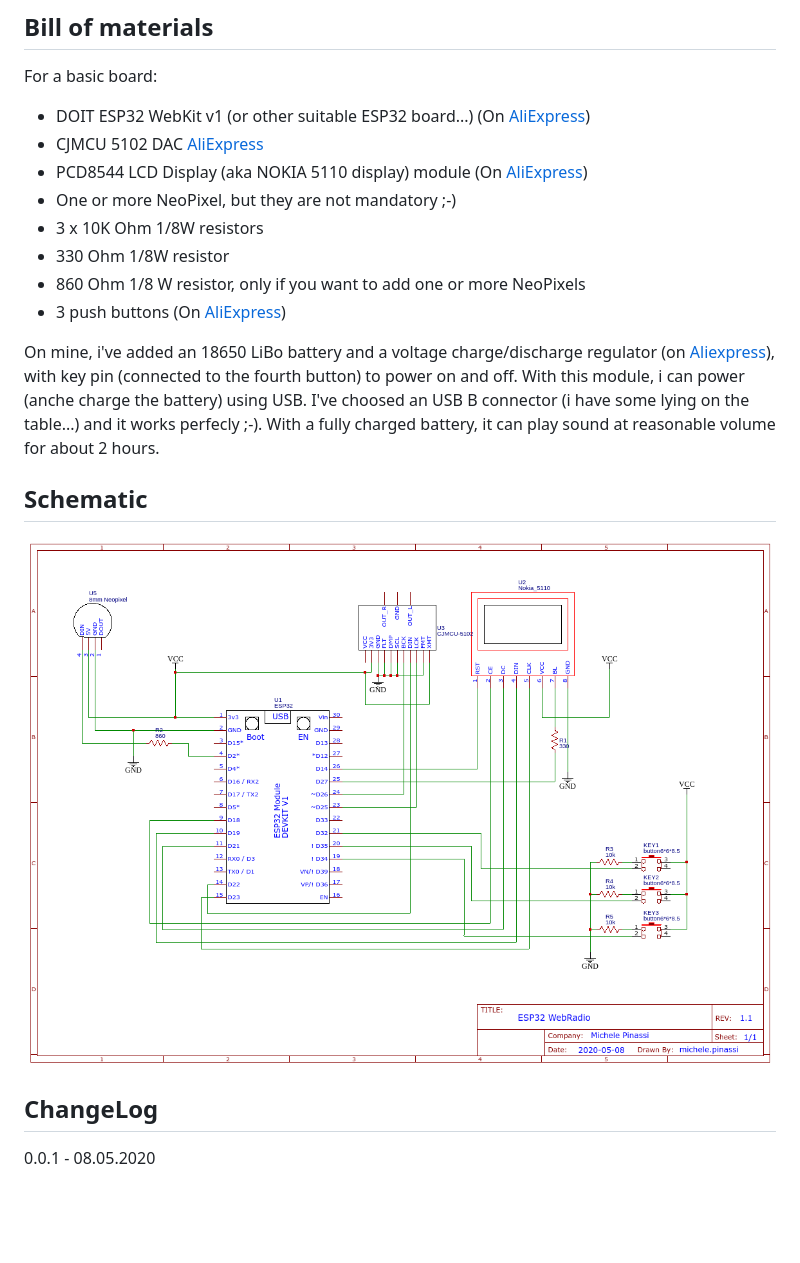
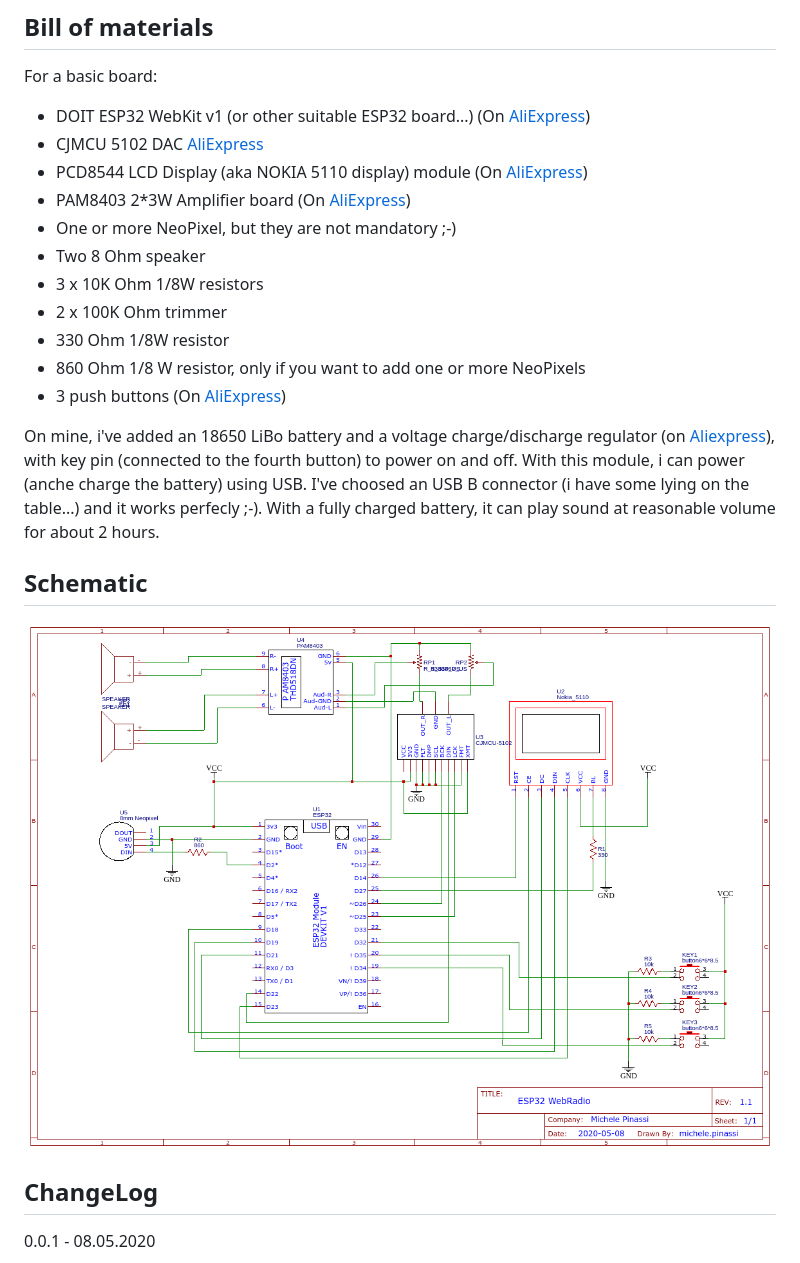
Before and after one commit to michelep/ESP32_WebRadio, a Markdown page: README.md, the part around the change printed below. Drawn GitHub-style; pictures changed too: images/schematic.png; blank space fills up the shorter version.

```diff
--- a/README.md
+++ b/README.md
@@ -18,8 +26,11 @@ For a basic board:
 - DOIT ESP32 WebKit v1 (or other suitable ESP32 board...) (On [AliExpress](https://it.aliexpress.com/item/4000141080480.html))
 - CJMCU 5102 DAC [AliExpress](https://it.aliexpress.com/item/33023894667.html)
 - PCD8544 LCD Display (aka NOKIA 5110 display) module (On [AliExpress](https://it.aliexpress.com/item/32959195226.html))
+- PAM8403 2*3W Amplifier board (On [AliExpress](https://it.aliexpress.com/item/32968752490.html))
 - One or more NeoPixel, but they are not mandatory ;-)
+- Two 8 Ohm speaker
 - 3 x 10K Ohm 1/8W resistors
+- 2 x 100K Ohm trimmer
 - 330 Ohm 1/8W resistor
 - 860 Ohm 1/8 W resistor, only if you want to add one or more NeoPixels
 - 3 push buttons (On [AliExpress](https://it.aliexpress.com/item/32995191209.html))
```
Also changed, not shown: other parts of README.md (+11 -3 lines), images/esp32_webradio_overview.jpg (added).
